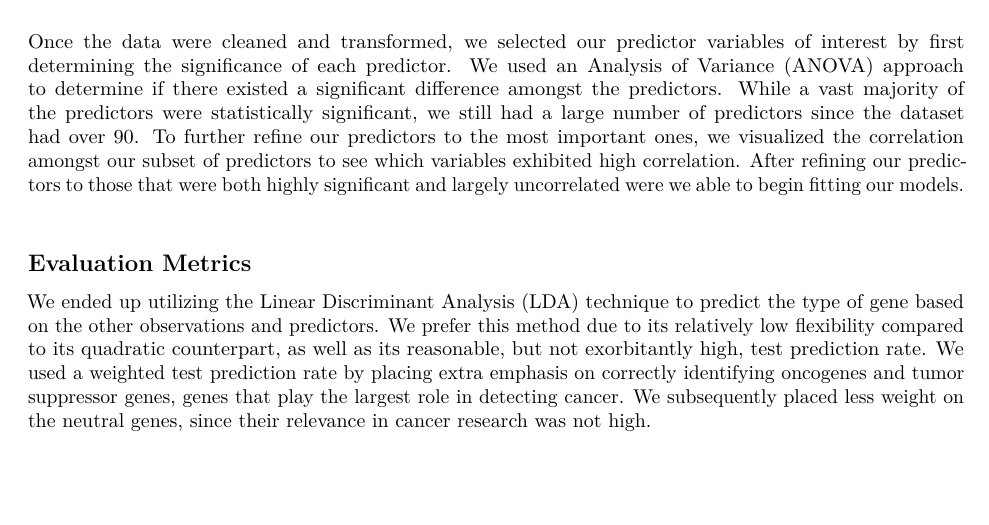
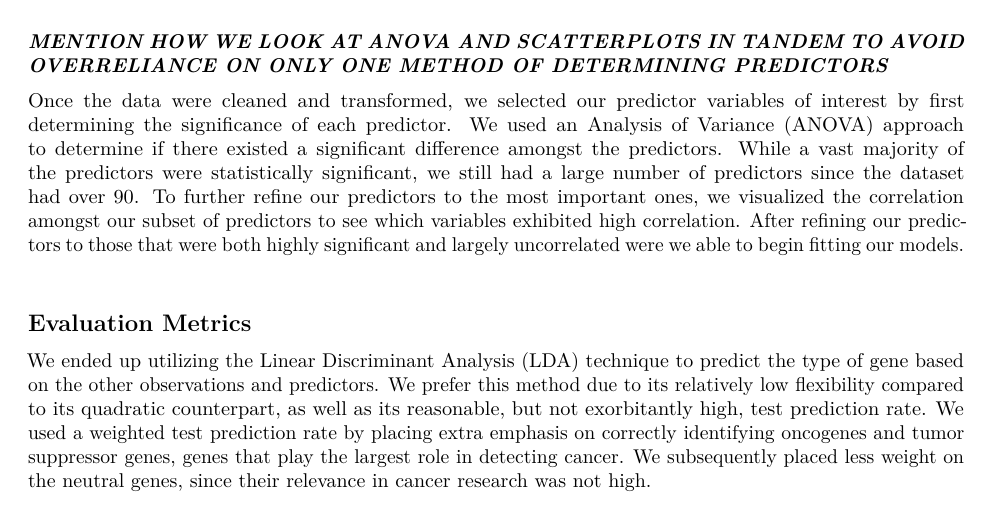
Before and after one commit to aashen12/Stats-101C-F20, an R Markdown document (Midterm Project/final_report.Rmd): part of page 1 of 2, cut at the place of the change, the shorter picture padded with empty space. The pictures show the output file Midterm Project/final_report.pdf that the author committed with the source.

Commit message:
added a note for andy

```diff
--- a/Midterm Project/final_report.Rmd
+++ b/Midterm Project/final_report.Rmd
@@ -12,6 +12,7 @@ The purpose of this analysis is to identify certain genes that play a role in ca
 
 Upon plotting each predictor against its respective gene class, we noticed that there existed outliers for many predictor variables in the dataset. Most plots saw clusters of points in certain locations without much variability, but there was always at least one stray point in many of the plots that stood out and did not fit the general trend of the plot. We decided to remove the top 50 observations containing the greatest number of outliers, as well as extreme points that clearly stood out as unusual when examining the scatterplots for each predictor. Because there were no unknown (`NA`) values in the dataset, we did not remove any observations on the basis of missing values. **Transformations???** \newline
 
+***MENTION HOW WE LOOK AT ANOVA AND SCATTERPLOTS IN TANDEM TO AVOID OVERRELIANCE ON ONLY ONE METHOD OF DETERMINING PREDICTORS***
 
 Once the data were cleaned and transformed, we selected our predictor variables of interest by first determining the significance of each predictor. We used an Analysis of Variance (ANOVA) approach to determine if there existed a significant difference amongst the predictors. While a vast majority of the predictors were statistically significant, we still had a large number of predictors since the dataset had over 90. To further refine our predictors to the most important ones, we visualized the correlation amongst our subset of predictors to see which variables exhibited high correlation. After refining our predictors to those that were both highly significant and largely uncorrelated were we able to begin fitting our models.\newline
 
```
Also changed, not shown: Midterm Project/final_report.pdf.
